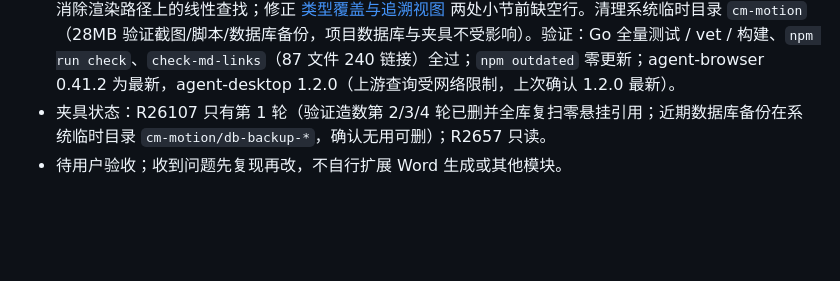
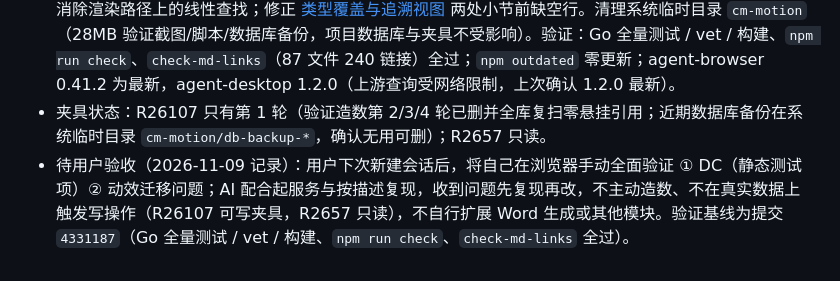
Before and after one commit to ks3356143/meridian, a Markdown page: srs/12-跨会话记忆.md, the part around the change. Drawn GitHub-style; blank space fills up the shorter version.

Commit message:
docs: 跨会话记忆记录下次会话手动验证计划
下次会话由用户手动浏览器验证 DC 与动效迁移，基线 4331187

Co-Authored-By: Claude Fable 5 <noreply@anthropic.com>

```diff
--- a/srs/12-跨会话记忆.md
+++ b/srs/12-跨会话记忆.md
@@ -51,4 +51,4 @@
 - 补充覆盖与素点修复（2026-11-09）：浮层开关场逐帧采样全过——Dialog/AlertDialog 3D 翻转 0.8↔1 且退场淡出删除、Sheet 位移 -320↔0、Select/Popover/ContextMenu 0.9/0.8↔1、Tooltip 入场缩放后移出即移除；键盘路径（Enter/方向键/Escape 开合下拉与手风琴）与鼠标一致；375/768 全部页面零横向溢出；快速连点压测（手风琴 10 次、快速切换 6 次、规则组连点 10 次、页签连切 6 次、批量条开合）无卡死且终态正确；12 个页面控制台零错误。素点：问题单页补数据就绪淡入（`useSubtleReveal`）与严重度数字滚动（`CountingNumber`），大纲页补三段淡入；两页浅/深截图与 375 宽复测通过。
 - 收尾整理（2026-11-09）：对照官方 @shadcn 注册表（61 组件）确认无必须补装项——缺的 33 个多数已有等价实现或无场景（详见当时结论：dropdown-menu/chart/pagination 仅在对应场景出现时再装）；TanStack Table v9 特性式 API 无需额外生态包。代码优化：移除零引用死依赖 `react-dnd` / `react-dnd-html5-backend`（package.json 净减 2 行）；测试项工作台 `staticItemCount` 改 `useMemo` + `Set`，消除渲染路径上的线性查找；修正 [类型覆盖与追溯视图](24-测试项与执行/06-类型覆盖与追溯视图.md) 两处小节前缺空行。清理系统临时目录 `cm-motion`（28MB 验证截图/脚本/数据库备份，项目数据库与夹具不受影响）。验证：Go 全量测试 / vet / 构建、`npm run check`、`check-md-links`（87 文件 240 链接）全过；`npm outdated` 零更新；agent-browser 0.41.2 为最新，agent-desktop 1.2.0（上游查询受网络限制，上次确认 1.2.0 最新）。
 - 夹具状态：R26107 只有第 1 轮（验证造数第 2/3/4 轮已删并全库复扫零悬挂引用；近期数据库备份在系统临时目录 `cm-motion/db-backup-*`，确认无用可删）；R2657 只读。
-- 待用户验收；收到问题先复现再改，不自行扩展 Word 生成或其他模块。
+- 待用户验收（2026-11-09 记录）：用户下次新建会话后，将自己在浏览器手动全面验证 ① DC（静态测试项）② 动效迁移问题；AI 配合起服务与按描述复现，收到问题先复现再改，不主动造数、不在真实数据上触发写操作（R26107 可写夹具，R2657 只读），不自行扩展 Word 生成或其他模块。验证基线为提交 `4331187`（Go 全量测试 / vet / 构建、`npm run check`、`check-md-links` 全过）。
```
